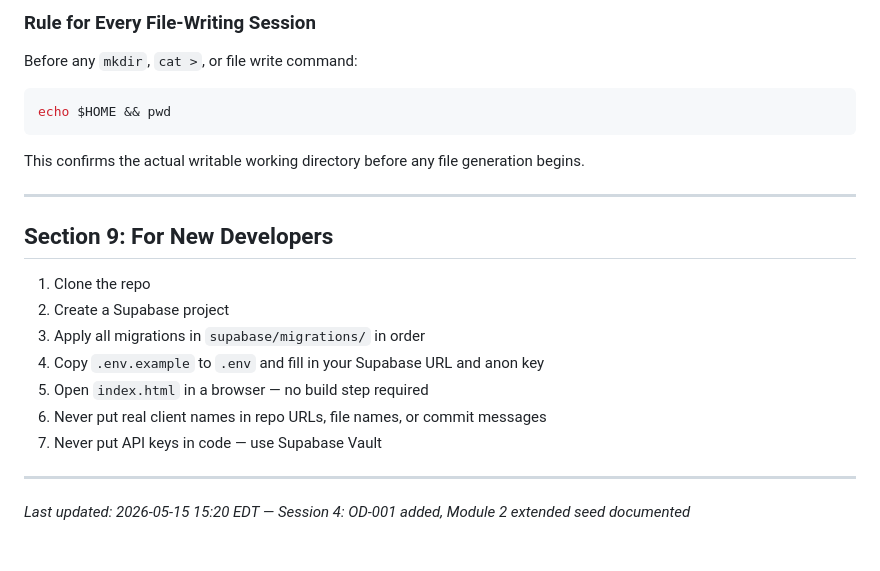
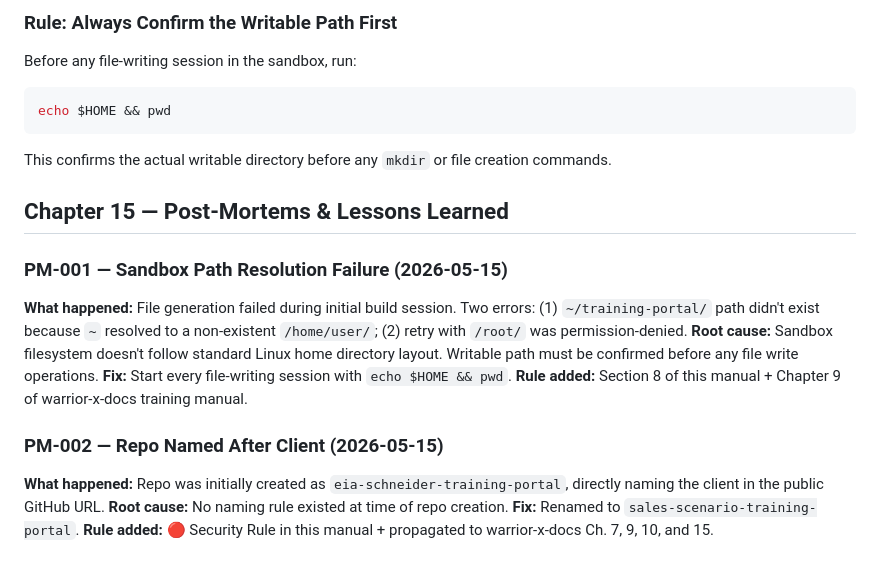
Before and after one commit to andredavisme/sales-scenario-training-portal, a Markdown page: docs/training-build-guide.md, the part around one of its changes. Drawn GitHub-style.

````diff
--- a/docs/training-build-guide.md
+++ b/docs/training-build-guide.md
@@ -142,26 +73,21 @@ Examples:
 
-### Rule for Every File-Writing Session
-
-Before any `mkdir`, `cat >`, or file write command:
-
+### Rule: Always Confirm the Writable Path First
+Before any file-writing session in the sandbox, run:
 ```bash
 echo $HOME && pwd
 ```
+This confirms the actual writable directory before any `mkdir` or file creation commands.
 
-This confirms the actual writable working directory before any file generation begins.
+## Chapter 15 — Post-Mortems & Lessons Learned
 
----
+### PM-001 — Sandbox Path Resolution Failure (2026-05-15)
+**What happened:** File generation failed during initial build session. Two errors: (1) `~/training-portal/` path didn't exist because `~` resolved to a non-existent `/home/user/`; (2) retry with `/root/` was permission-denied.
+**Root cause:** Sandbox filesystem doesn't follow standard Linux home directory layout. Writable path must be confirmed before any file write operations.
+**Fix:** Start every file-writing session with `echo $HOME && pwd`.
+**Rule added:** Section 8 of this manual + Chapter 9 of warrior-x-docs training manual.
 
-## Section 9: For New Developers
-
-1. Clone the repo
-2. Create a Supabase project
-3. Apply all migrations in `supabase/migrations/` in order
-4. Copy `.env.example` to `.env` and fill in your Supabase URL and anon key
-5. Open `index.html` in a browser — no build step required
-6. Never put real client names in repo URLs, file names, or commit messages
-7. Never put API keys in code — use Supabase Vault
-
----
-
-*Last updated: 2026-05-15 15:20 EDT — Session 4: OD-001 added, Module 2 extended seed documented*
+### PM-002 — Repo Named After Client (2026-05-15)
+**What happened:** Repo was initially created as `eia-schneider-training-portal`, directly naming the client in the public GitHub URL.
+**Root cause:** No naming rule existed at time of repo creation.
+**Fix:** Renamed to `sales-scenario-training-portal`.
+**Rule added:** 🔴 Security Rule in this manual + propagated to warrior-x-docs Ch. 7, 9, 10, and 15.
````
Also changed, not shown: other parts of docs/training-build-guide.md (+55 -124 lines), PROGRESS.md (added, +38 -0 lines).
